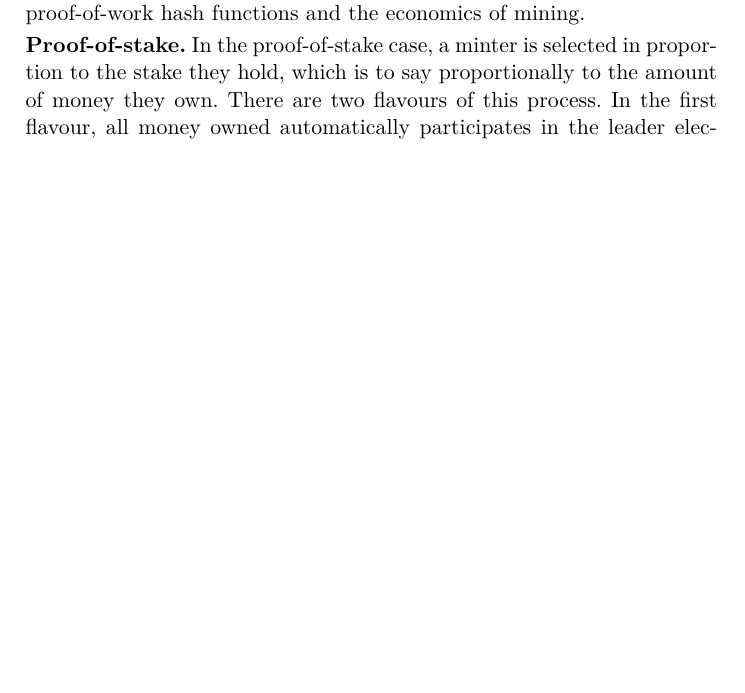
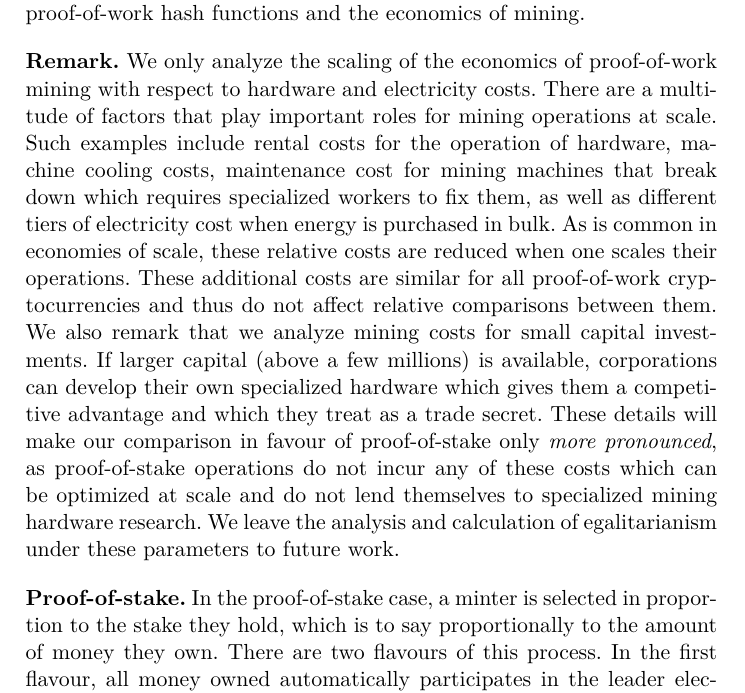
Before and after one commit to decrypto-org/egalitarianism, a LaTeX paper (egalitarianism.tex, which reads preliminaries.tex): part of page 7 of 14 before the commit and part of page 7 of 15 after it, cut so that both start at the same text, the shorter picture padded with empty space. Compiled offline with pdfLaTeX.

Commit message:
Add remark about complex mining economies of scale

```diff
--- a/preliminaries.tex
+++ b/preliminaries.tex
@@ -51,6 +51,27 @@ science point of view, memory-hard functions have been formalized in the line of
 work studying pebbling games. We are the first to confirm this correspondence between the
 memory-hardness of proof-of-work hash functions and the economics of mining.
 
+\noindent
+\textbf{Remark.}
+We only analyze the scaling of the economics of proof-of-work mining with
+respect to hardware and electricity costs. There are a multitude of factors that
+play important roles for mining operations at scale. Such examples include rental
+costs for the operation of hardware, machine cooling costs, maintenance cost
+for mining machines that break down which requires specialized workers to fix
+them, as well as different tiers of electricity cost when energy is purchased in
+bulk. As is common in economies of scale, these relative costs are reduced when
+one scales their operations. These additional costs are similar for all
+proof-of-work cryptocurrencies and thus do not affect relative comparisons
+between them. We also remark that we analyze mining costs for small capital
+investments. If larger capital (above a few millions) is available,
+corporations can develop their own specialized hardware which
+gives them a competitive advantage and which they treat as a trade secret.
+These details will make our comparison in favour of proof-of-stake only
+\emph{more pronounced}, as proof-of-stake operations do not incur any
+of these costs which can be optimized at scale and do not lend themselves to
+specialized mining hardware research. We leave the analysis and calculation
+of egalitarianism under these parameters to future work.
+
 \noindent\textbf{Proof-of-stake.}
 In the proof-of-stake case, a minter is selected in proportion to the stake they
 hold, which is to say proportionally to the amount of money they own. There are
```
